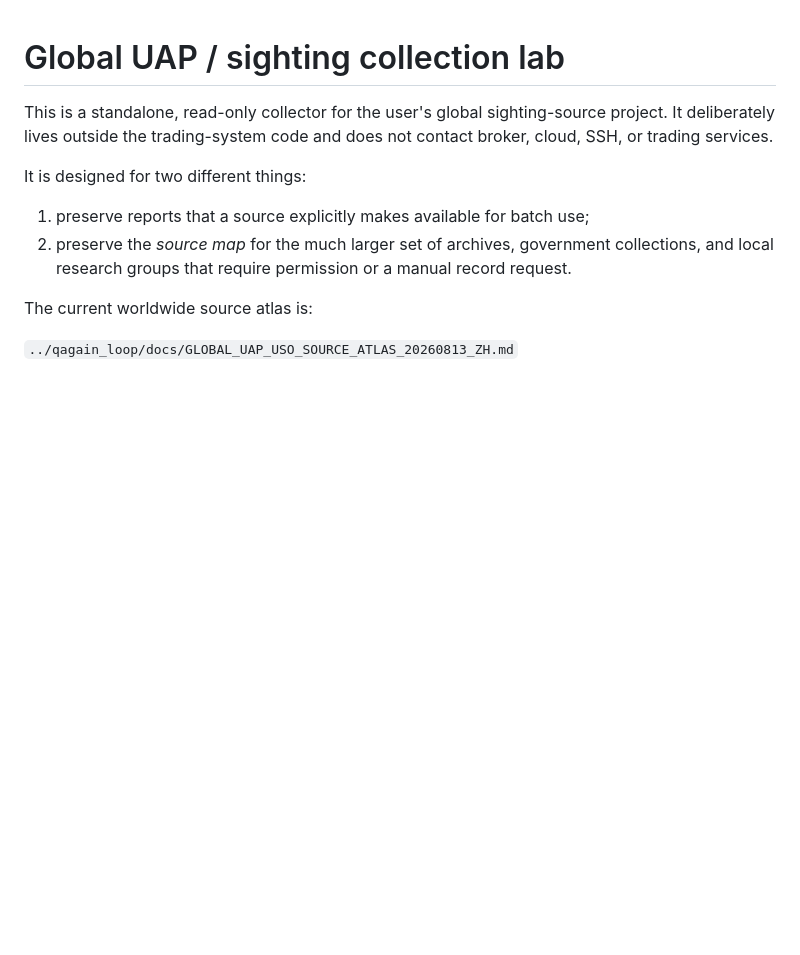
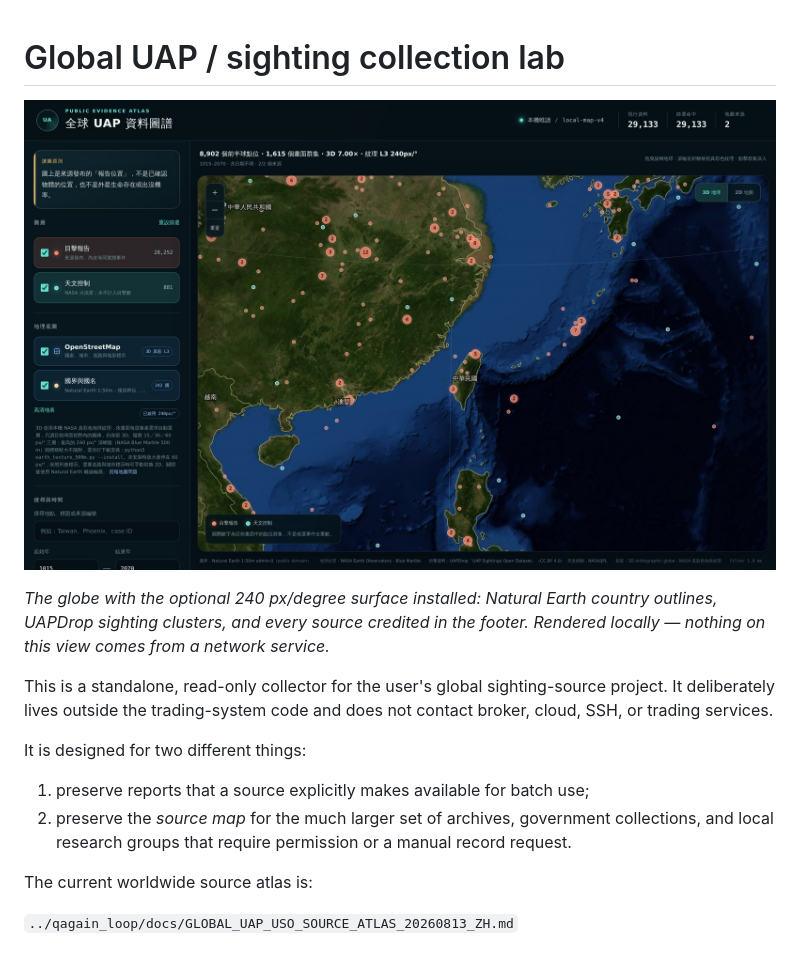
Before and after one commit to x213212/uap_dashboard, a Markdown page: README.md, the part around the change. Drawn GitHub-style; pictures changed too: docs/screenshot-globe.jpg (added); blank space fills up the shorter version.

Commit message:
Show the globe in the README
A reader should see what the map looks like before deciding to build it. The
capture is of the optional 240 px/degree surface, so it also shows what the
extra install buys over the shipped levels.

Co-Authored-By: Claude Opus 5 (1M context) <noreply@anthropic.com>
Claude-Session: https://claude.ai/code/session_01J7YuCAqUDBGNXw7SiPdkiq

```diff
--- a/README.md
+++ b/README.md
@@ -1,4 +1,11 @@
 # Global UAP / sighting collection lab
+
+![The 3D globe at 240 px/degree with country outlines, report clusters and source
+attribution](docs/screenshot-globe.jpg)
+
+*The globe with the optional 240 px/degree surface installed: Natural Earth
+country outlines, UAPDrop sighting clusters, and every source credited in the
+footer. Rendered locally — nothing on this view comes from a network service.*
 
 This is a standalone, read-only collector for the user's global sighting-source
 project.  It deliberately lives outside the trading-system code and does not
```
